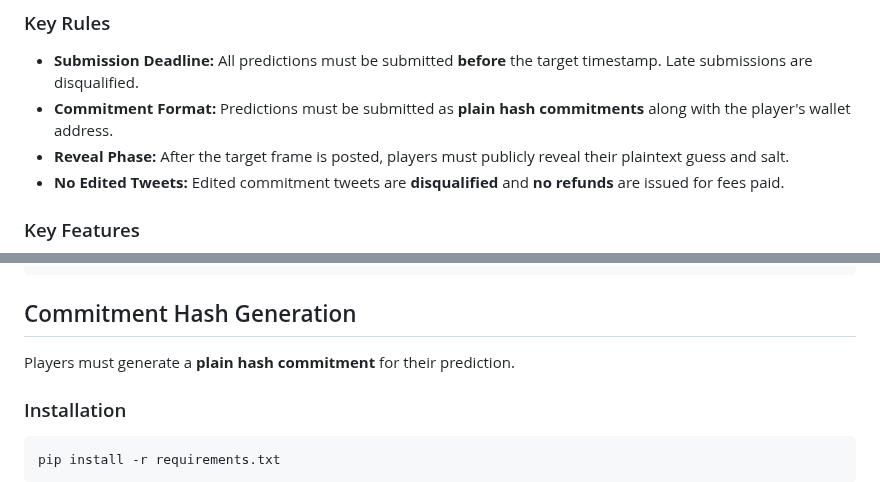
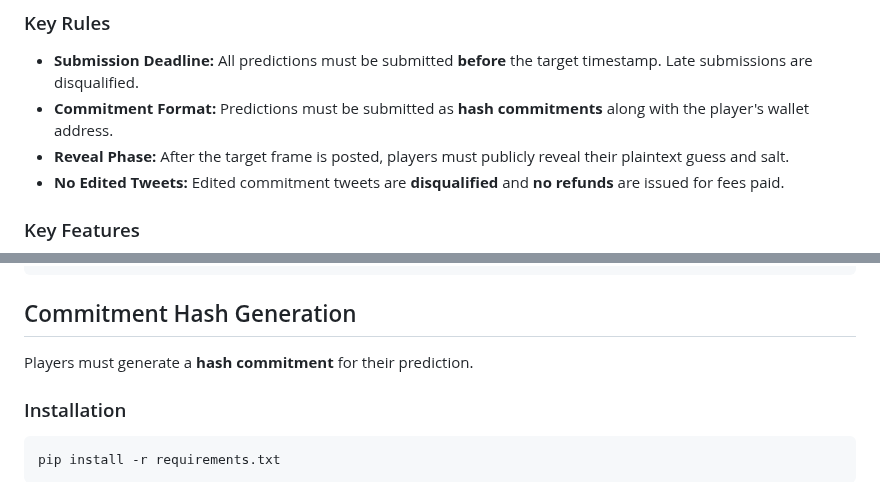
Before and after one commit to grasslandnetwork/cliptions, a Markdown page: README.md, 2 parts joined by grey strips. GitHub-like rendering.

Commit message:
docs: Change 'plain hash commitments' to 'hash commitments'
- Use more standard cryptographic terminology
- Remove redundant 'plain' descriptor
- Keep commitment scheme terminology consistent

````diff
--- a/README.md
+++ b/README.md
@@ -30,7 +30,7 @@ Predict how an AI Agent will caption upcoming frames from live video streams. Pl
 
 ### Key Rules
 - **Submission Deadline:** All predictions must be submitted **before** the target timestamp. Late submissions are disqualified.
-- **Commitment Format:** Predictions must be submitted as **plain hash commitments** along with the player's wallet address.
+- **Commitment Format:** Predictions must be submitted as **hash commitments** along with the player's wallet address.
 - **Reveal Phase:** After the target frame is posted, players must publicly reveal their plaintext guess and salt.
 - **No Edited Tweets:** Edited commitment tweets are **disqualified** and **no refunds** are issued for fees paid.
 
@@ -99,7 +99,7 @@ Groups:
 ```
 
 ## Commitment Hash Generation
-Players must generate a **plain hash commitment** for their prediction.
+Players must generate a **hash commitment** for their prediction.
 
 ### Installation
 ```bash
````
